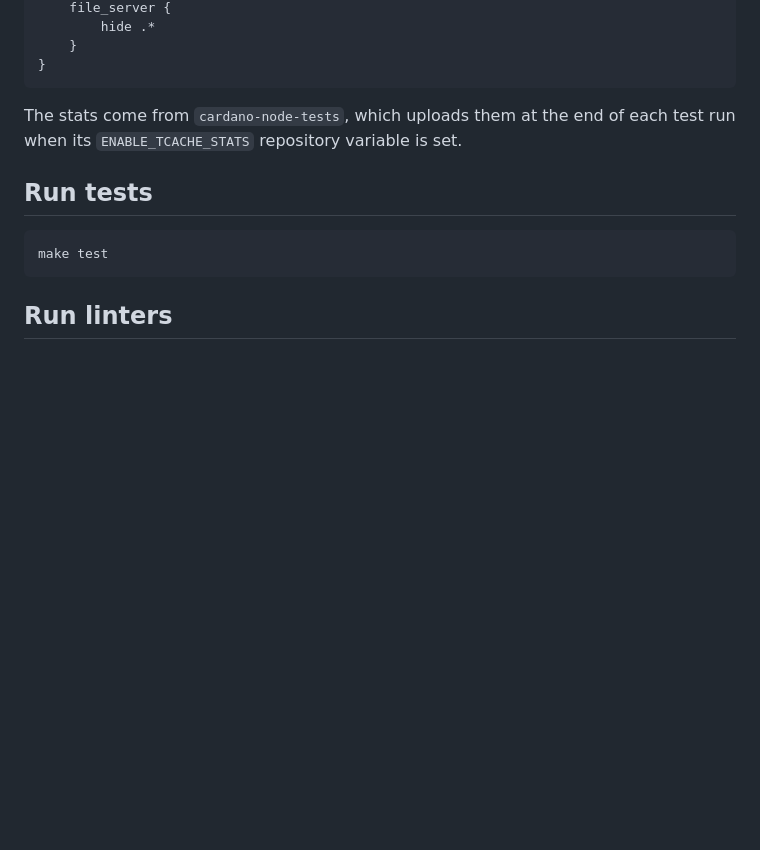
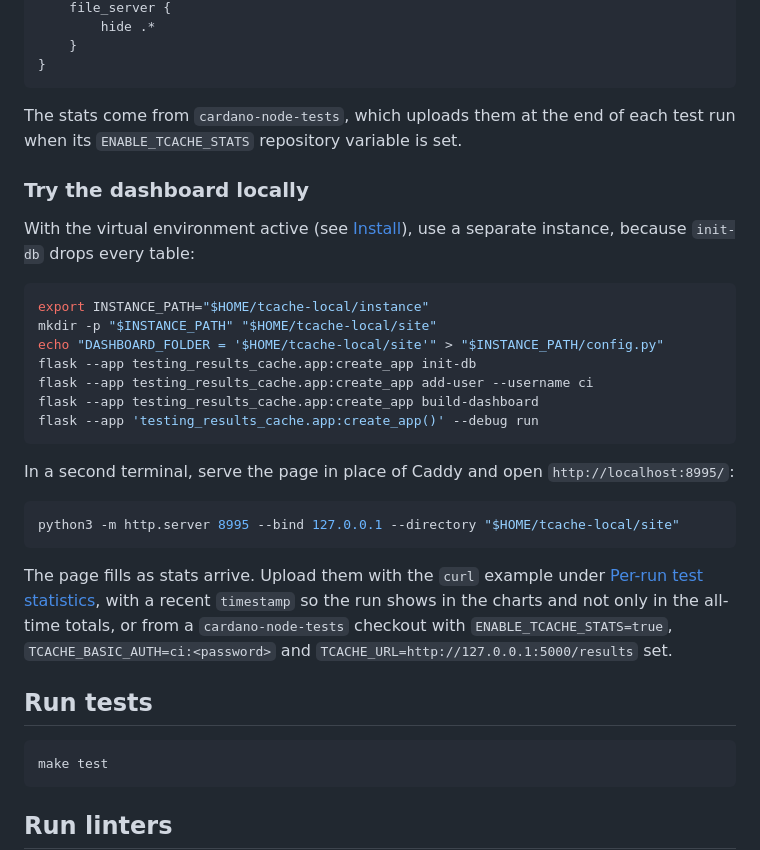
Before and after one commit to mkoura/testing-results-cache, a Markdown page: README.md, the part around the change. Rendered like a GitHub page; blank space fills up the shorter version.

Commit message:
docs(dashboard): explain how to try it locally
Describe a throwaway local instance, serving the page without Caddy,
and how to send it stats.

````diff
--- a/README.md
+++ b/README.md
@@ -347,6 +347,35 @@ dashboard.example.org {
 The stats come from `cardano-node-tests`, which uploads them at the end of each
 test run when its `ENABLE_TCACHE_STATS` repository variable is set.
 
+### Try the dashboard locally
+
+With the virtual environment active (see [Install](#install)), use a separate
+instance, because `init-db` drops every table:
+
+```sh
+export INSTANCE_PATH="$HOME/tcache-local/instance"
+mkdir -p "$INSTANCE_PATH" "$HOME/tcache-local/site"
+echo "DASHBOARD_FOLDER = '$HOME/tcache-local/site'" > "$INSTANCE_PATH/config.py"
+flask --app testing_results_cache.app:create_app init-db
+flask --app testing_results_cache.app:create_app add-user --username ci
+flask --app testing_results_cache.app:create_app build-dashboard
+flask --app 'testing_results_cache.app:create_app()' --debug run
+```
+
+In a second terminal, serve the page in place of Caddy and open
+`http://localhost:8995/`:
+
+```sh
+python3 -m http.server 8995 --bind 127.0.0.1 --directory "$HOME/tcache-local/site"
+```
+
+The page fills as stats arrive. Upload them with the `curl` example under
+[Per-run test statistics](#per-run-test-statistics), with a recent `timestamp`
+so the run shows in the charts and not only in the all-time totals, or from a
+`cardano-node-tests` checkout with `ENABLE_TCACHE_STATS=true`,
+`TCACHE_BASIC_AUTH=ci:<password>` and `TCACHE_URL=http://127.0.0.1:5000/results`
+set.
+
 ## Run tests
 
 ```sh
````
